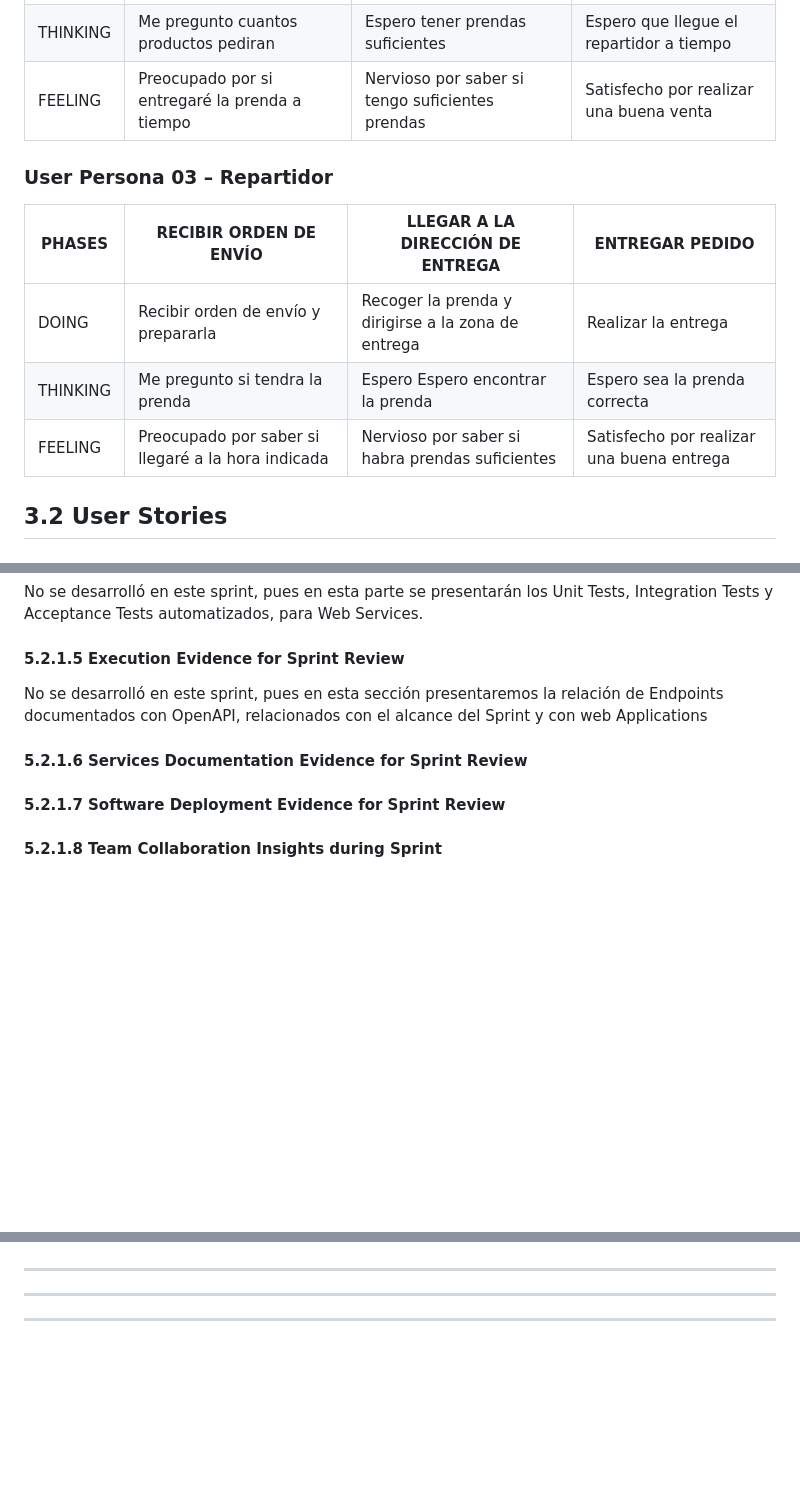
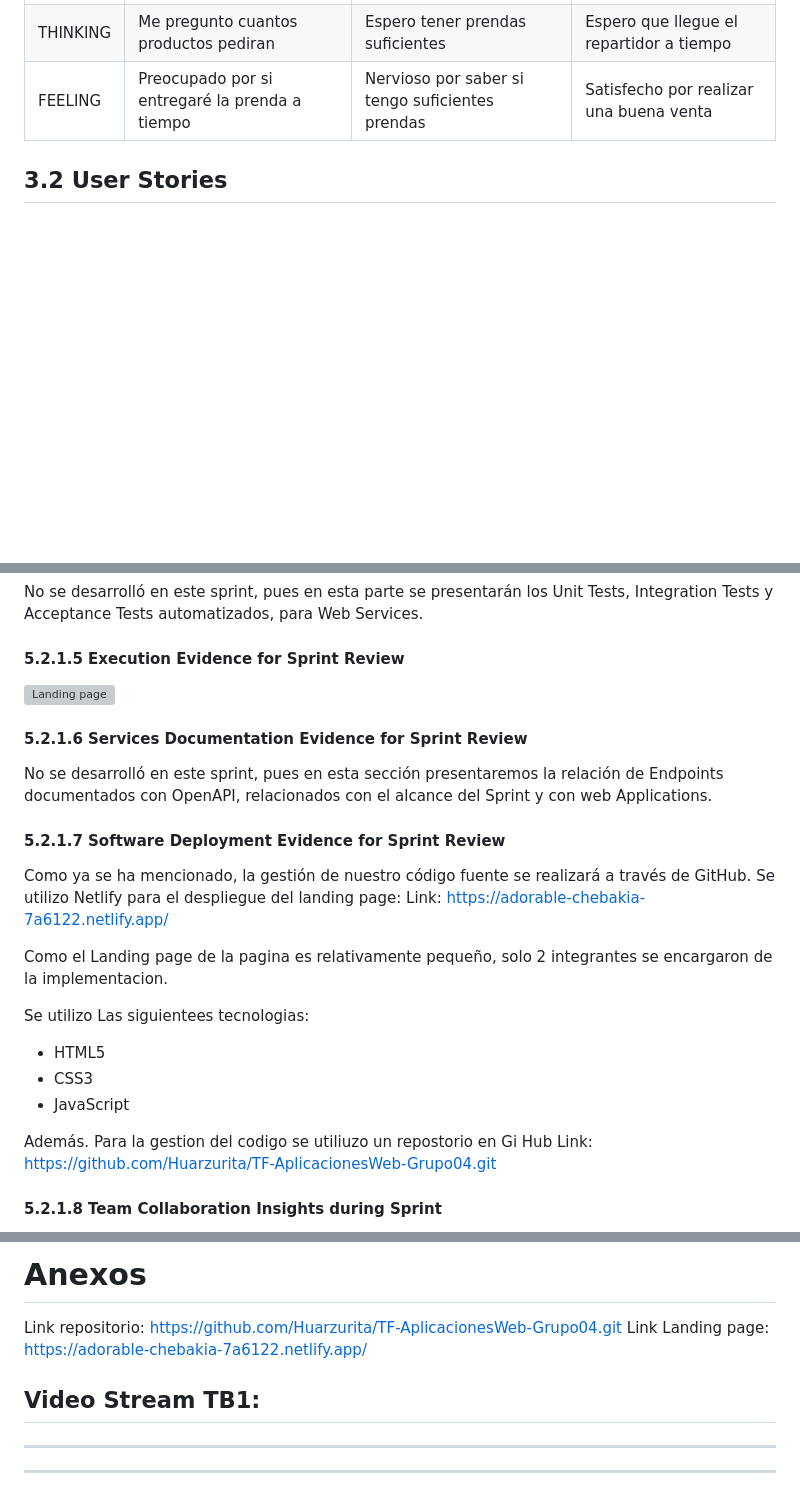
Before and after one commit to Huarzurita/TF-AplicacionesWeb-Grupo04, a Markdown page: README.md, 3 parts joined by grey strips. Rendered like a GitHub page; blank space fills up the shorter version; grey boxes are pictures that could not be loaded.

Commit message:
Capitulo 5.2
Adicion capitulo 5.2

Fix: Chapter 3

```diff
--- a/README.md
+++ b/README.md
@@ -610,13 +610,6 @@ Link: [https://youtu.be/7rK2o9sNi1s](https://youtu.be/7rK2o9sNi1s)
 |THINKING|Me pregunto cuantos productos pediran|Espero tener prendas suficientes| Espero que llegue el repartidor a tiempo|
 |FEELING| Preocupado por si entregaré la prenda a tiempo | Nervioso por saber si tengo suficientes prendas | Satisfecho por realizar una buena venta |
 
-### User Persona 03 – Repartidor
-
-| PHASES | RECIBIR ORDEN DE ENVÍO | LLEGAR A LA DIRECCIÓN DE ENTREGA | ENTREGAR PEDIDO |
-|--------|------------------------------|-------------------------------------|----------------|
-|DOING|Recibir orden de envío y prepararla| Recoger la prenda y dirigirse a la zona de entrega | Realizar la entrega |
-|THINKING|Me pregunto si tendra la prenda| Espero Espero encontrar la prenda| Espero sea la prenda correcta |
-|FEELING| Preocupado por saber si llegaré a la hora indicada | Nervioso por saber si habra prendas suficientes | Satisfecho por realizar una buena entrega |
 
 ## 3.2 User Stories
 ### EP01: GESTIÓN DE REGISTROS - ABASTECIMIENTOS:
@@ -994,12 +988,25 @@ En esta sección se presentan los avances de implementación con relación a los
 No se desarrolló en este sprint, pues en esta parte se presentarán los Unit Tests, Integration Tests y Acceptance Tests automatizados, para Web Services.
 
 #### 5.2.1.5 Execution Evidence for Sprint Review
-No se desarrolló en este sprint, pues en esta sección presentaremos la relación de Endpoints documentados con OpenAPI, relacionados con el alcance del Sprint y con web Applications
+![Landing page](https://drive.google.com/uc?export=view&id=1jAGJmtffn2pFnM1Y8hlCfXnzTBQ-FVA3)
 
 #### 5.2.1.6 Services Documentation Evidence for Sprint Review
-
+No se desarrolló en este sprint, pues en esta sección presentaremos la relación de Endpoints documentados con OpenAPI, relacionados con el alcance del Sprint y con web Applications.
 
 #### 5.2.1.7 Software Deployment Evidence for Sprint Review
+Como ya se ha mencionado, la gestión de nuestro código fuente se realizará a través de GitHub.
+Se utilizo Netlify para el despliegue del landing page:
+Link: https://adorable-chebakia-7a6122.netlify.app/
+
+Como el Landing page de la pagina es relativamente pequeño, solo 2 integrantes se encargaron de la implementacion.
+
+Se utilizo Las siguientees tecnologias:
+* HTML5
+* CSS3
+* JavaScript
+
+Además. Para la gestion del codigo se utiliuzo un repostorio en Gi Hub
+Link: https://github.com/Huarzurita/TF-AplicacionesWeb-Grupo04.git
 
 
 #### 5.2.1.8 Team Collaboration Insights during Sprint
@@ -1006,5 +1015,11 @@ No se desarrolló en este sprint, pues en esta sección presentaremos la relaci
 
 
+# Anexos
+
+Link repositorio: https://github.com/Huarzurita/TF-AplicacionesWeb-Grupo04.git
+Link Landing page: https://adorable-chebakia-7a6122.netlify.app/
+
+Video Stream TB1:
 ---
 ---
 ---
```
Also changed, not shown: other parts of README.md (+8 -5 lines).
